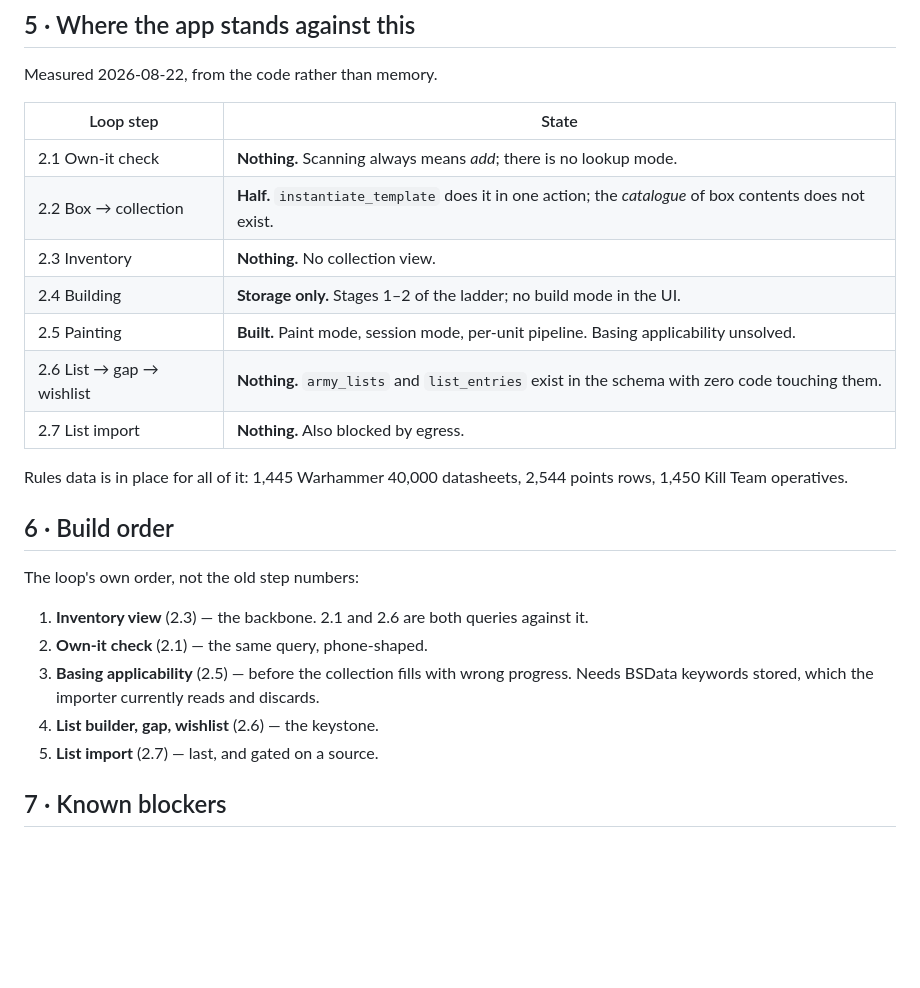
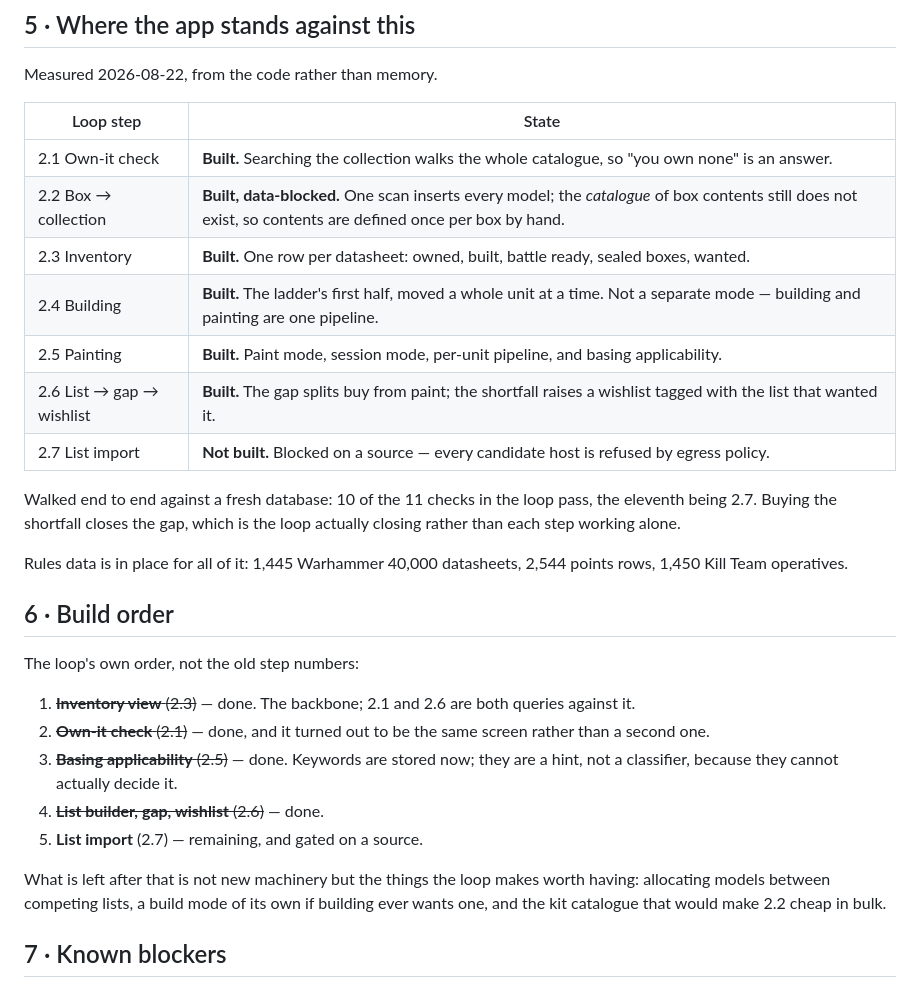
Before and after one commit to Karieo/hobby-tracker, a Markdown page: warhammer-tracker-spec.md, the part around the change. GitHub-like rendering; blank space fills up the shorter version.

Commit message:
Update the spec's status table to what the code now does
Section 5 measured the app against the loop when the spec was written.
Four of the seven steps have moved since, so the table was already
lying, and a status table that drifts is worse than none.

Walked the loop end to end against a fresh database rather than reading
the code: 10 of 11 checks pass, and buying a shortfall closes the gap it
came from — which is the loop closing, not just each step working alone.
Only 2.7, importing a list from elsewhere, is outstanding, and that is
blocked on a source rather than on effort.

Co-Authored-By: Claude Opus 5 <noreply@anthropic.com>
Claude-Session: https://claude.ai/code/session_01L6yxkzDbnd9aU2mQqnvSwk

```diff
--- a/warhammer-tracker-spec.md
+++ b/warhammer-tracker-spec.md
@@ -140,13 +140,17 @@ Measured 2026-08-22, from the code rather than memory.
 
 | Loop step | State |
 |---|---|
-| 2.1 Own-it check | **Nothing.** Scanning always means *add*; there is no lookup mode. |
-| 2.2 Box → collection | **Half.** `instantiate_template` does it in one action; the *catalogue* of box contents does not exist. |
-| 2.3 Inventory | **Nothing.** No collection view. |
-| 2.4 Building | **Storage only.** Stages 1–2 of the ladder; no build mode in the UI. |
-| 2.5 Painting | **Built.** Paint mode, session mode, per-unit pipeline. Basing applicability unsolved. |
-| 2.6 List → gap → wishlist | **Nothing.** `army_lists` and `list_entries` exist in the schema with zero code touching them. |
-| 2.7 List import | **Nothing.** Also blocked by egress. |
+| 2.1 Own-it check | **Built.** Searching the collection walks the whole catalogue, so "you own none" is an answer. |
+| 2.2 Box → collection | **Built, data-blocked.** One scan inserts every model; the *catalogue* of box contents still does not exist, so contents are defined once per box by hand. |
+| 2.3 Inventory | **Built.** One row per datasheet: owned, built, battle ready, sealed boxes, wanted. |
+| 2.4 Building | **Built.** The ladder's first half, moved a whole unit at a time. Not a separate mode — building and painting are one pipeline. |
+| 2.5 Painting | **Built.** Paint mode, session mode, per-unit pipeline, and basing applicability. |
+| 2.6 List → gap → wishlist | **Built.** The gap splits buy from paint; the shortfall raises a wishlist tagged with the list that wanted it. |
+| 2.7 List import | **Not built.** Blocked on a source — every candidate host is refused by egress policy. |
+
+Walked end to end against a fresh database: 10 of the 11 checks in the loop
+pass, the eleventh being 2.7. Buying the shortfall closes the gap, which is the
+loop actually closing rather than each step working alone.
 
 Rules data is in place for all of it: 1,445 Warhammer 40,000 datasheets, 2,544
 points rows, 1,450 Kill Team operatives.
@@ -155,14 +159,19 @@ points rows, 1,450 Kill Team operatives.
 
 The loop's own order, not the old step numbers:
 
-1. **Inventory view** (2.3) — the backbone. 2.1 and 2.6 are both queries
-   against it.
-2. **Own-it check** (2.1) — the same query, phone-shaped.
-3. **Basing applicability** (2.5) — before the collection fills with wrong
-   progress. Needs BSData keywords stored, which the importer currently reads
-   and discards.
-4. **List builder, gap, wishlist** (2.6) — the keystone.
-5. **List import** (2.7) — last, and gated on a source.
+1. ~~**Inventory view** (2.3)~~ — done. The backbone; 2.1 and 2.6 are both
+   queries against it.
+2. ~~**Own-it check** (2.1)~~ — done, and it turned out to be the same screen
+   rather than a second one.
+3. ~~**Basing applicability** (2.5)~~ — done. Keywords are stored now; they are
+   a hint, not a classifier, because they cannot actually decide it.
+4. ~~**List builder, gap, wishlist** (2.6)~~ — done.
+5. **List import** (2.7) — remaining, and gated on a source.
+
+What is left after that is not new machinery but the things the loop makes
+worth having: allocating models between competing lists, a build mode of its
+own if building ever wants one, and the kit catalogue that would make 2.2 cheap
+in bulk.
 
 ## 7 · Known blockers
 
```
